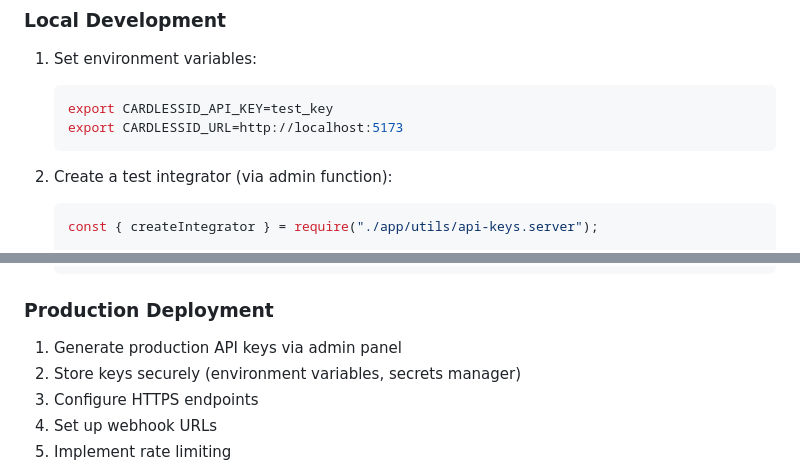
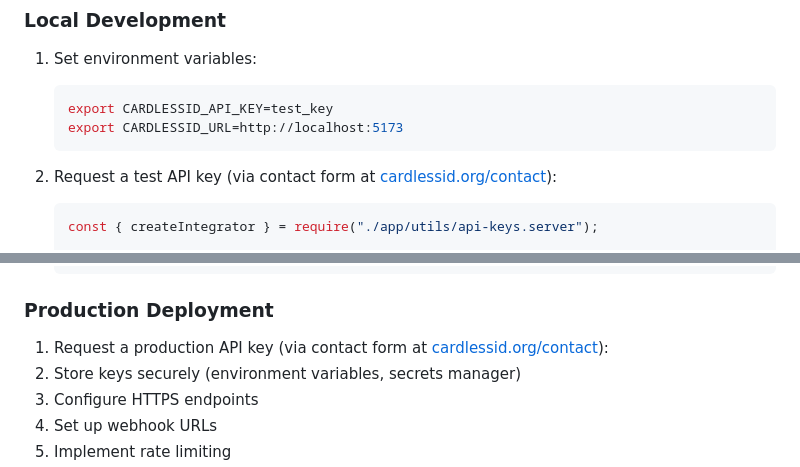
Before and after one commit to djscruggs/cardlessid, a Markdown page: docs/INTEGRATOR_README.md, 2 parts joined by grey strips. Drawn GitHub-style.

Commit message:
updates to integrator docs

````diff
--- a/docs/INTEGRATOR_README.md
+++ b/docs/INTEGRATOR_README.md
@@ -239,7 +239,7 @@ if (result.verified) {
    export CARDLESSID_URL=http://localhost:5173
    ```
 
-2. Create a test integrator (via admin function):
+2. Request a test API key (via contact form at [cardlessid.org/contact](https://cardlessid.org/contact)):
 
    ```javascript
    const { createIntegrator } = require("./app/utils/api-keys.server");
@@ -261,7 +261,7 @@ if (result.verified) {
 
 ### Production Deployment
 
-1. Generate production API keys via admin panel
+1. Request a production API key (via contact form at [cardlessid.org/contact](https://cardlessid.org/contact)):
 2. Store keys securely (environment variables, secrets manager)
 3. Configure HTTPS endpoints
 4. Set up webhook URLs
````
